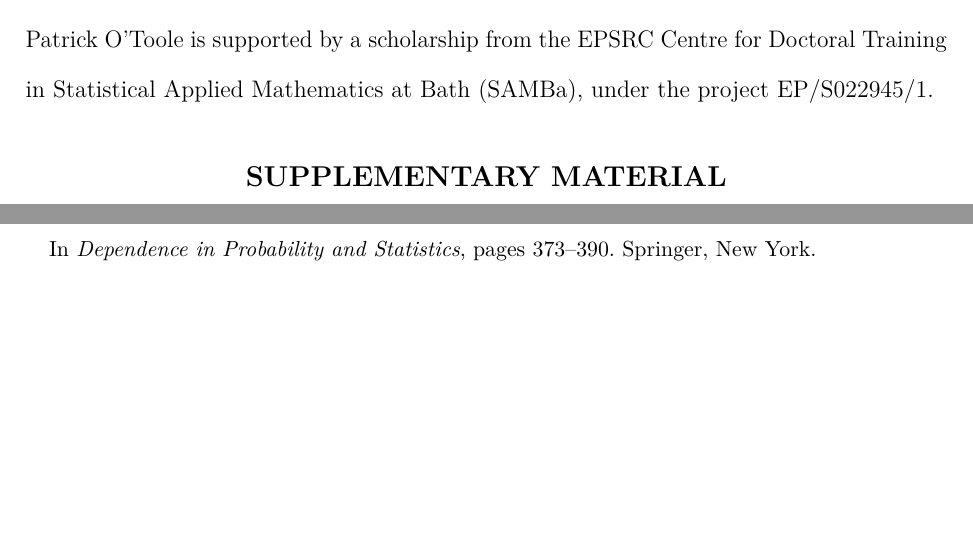
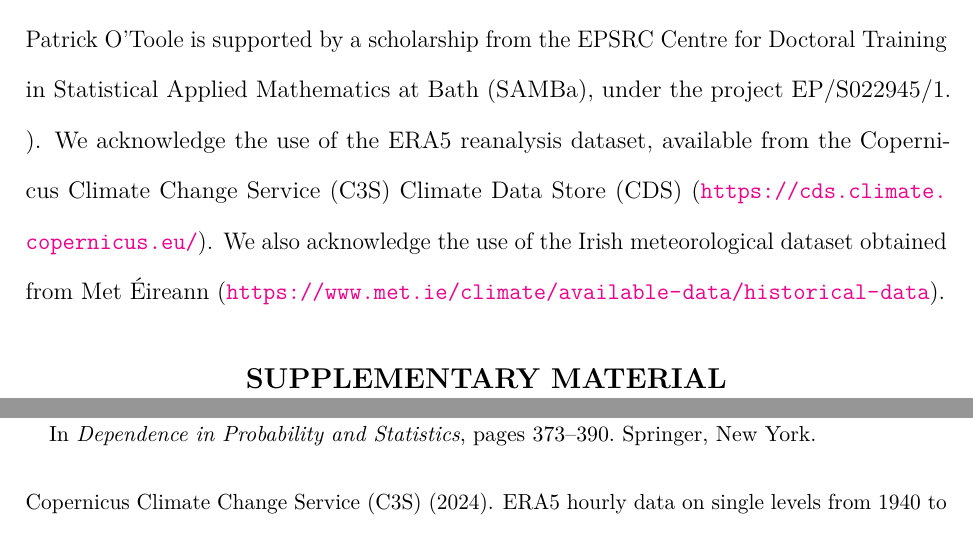
Before and after one commit to potoole7/ce_clust, a LaTeX paper (latex/main.tex): two parts of pages 29 and 30 of 36 before the commit and two parts of pages 29 and 31 of 36 after it, joined at a grey line, cut so that both start at the same text, the shorter picture padded with empty space. Compiled offline with pdfLaTeX.

Commit message:
Add data acknowledgement

```diff
--- a/latex/main.tex
+++ b/latex/main.tex
@@ -2378,6 +2378,10 @@ However, this would be computationally expensive, and so would compromise one of
 \section*{Acknowledgements}
 
 Patrick O'Toole is supported by a scholarship from the EPSRC Centre for Doctoral Training in Statistical Applied Mathematics at Bath (SAMBa), under the project EP/S022945/1.
+).
+We acknowledge the use of the ERA5 reanalysis dataset, available from the Copernicus Climate Change Service (C3S) Climate Data Store (CDS) (\url{https://cds.climate.copernicus.eu/}).
+We also acknowledge the use of the Irish meteorological dataset obtained from Met Éireann (\url{https://www.met.ie/climate/available-data/historical-data}).
+
 \bigskip
 \begin{center}
 {\large\bf SUPPLEMENTARY MATERIAL}
```
